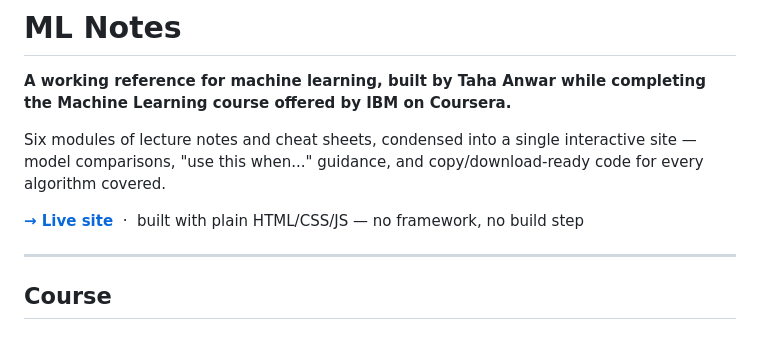
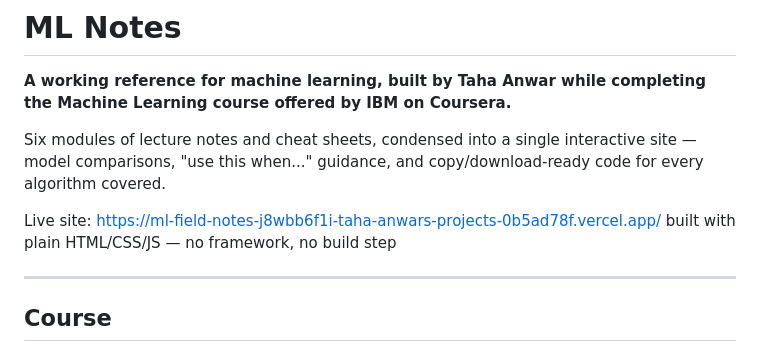
Before and after one commit to tahaanwar31/AI-ML-Notes-IBM-Coursera-, a Markdown page: README.md, the part around the change. Drawn GitHub-style.

Commit message:
Fix live site link in README.md
Updated the live site link in the README.

```diff
--- a/README.md
+++ b/README.md
@@ -4,7 +4,7 @@
 
 Six modules of lecture notes and cheat sheets, condensed into a single interactive site — model comparisons, "use this when..." guidance, and copy/download-ready code for every algorithm covered.
 
-**[→ Live site](#)** &nbsp;·&nbsp; built with plain HTML/CSS/JS — no framework, no build step
+Live site: https://ml-field-notes-j8wbb6f1i-taha-anwars-projects-0b5ad78f.vercel.app/ built with plain HTML/CSS/JS — no framework, no build step
 
 ---
 
```
